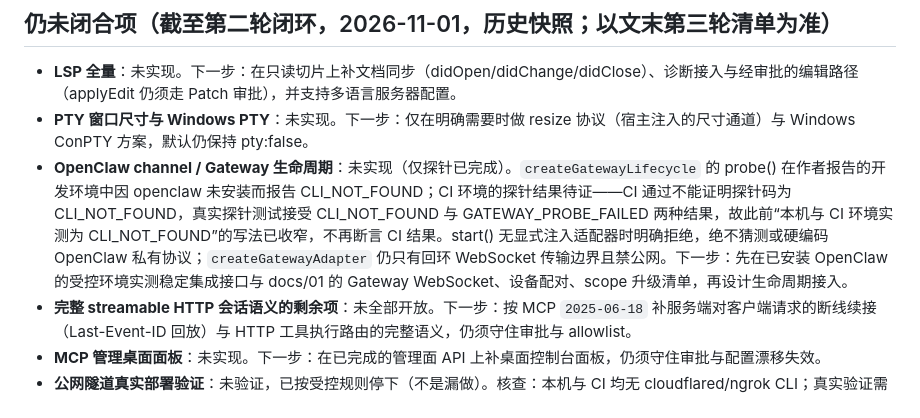
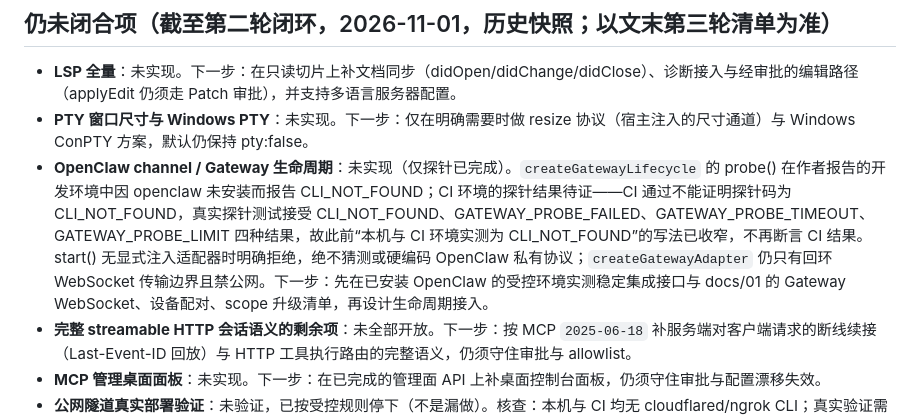
Before and after one commit to xli498/openclaw-workbench, a Markdown page: docs/05-next-implementation.md, the part around the change. Drawn GitHub-style.

Commit message:
docs(p2-s5): correct probe-result count in narrowed Gateway claim (4 codes, not 2)
Q33-4 follow-up from takeover check: the same PR widened the real-probe
test to accept CLI_NOT_FOUND, GATEWAY_PROBE_FAILED, GATEWAY_PROBE_TIMEOUT
and GATEWAY_PROBE_LIMIT, but the narrowed docs sentence still said the
test accepts two results. Correct the sentence; no code change, no claim
about the CI probe result itself (still pending verification).

```diff
--- a/docs/05-next-implementation.md
+++ b/docs/05-next-implementation.md
@@ -72,7 +72,7 @@
 
 - **LSP 全量**：未实现。下一步：在只读切片上补文档同步（didOpen/didChange/didClose）、诊断接入与经审批的编辑路径（applyEdit 仍须走 Patch 审批），并支持多语言服务器配置。
 - **PTY 窗口尺寸与 Windows PTY**：未实现。下一步：仅在明确需要时做 resize 协议（宿主注入的尺寸通道）与 Windows ConPTY 方案，默认仍保持 pty:false。
-- **OpenClaw channel / Gateway 生命周期**：未实现（仅探针已完成）。`createGatewayLifecycle` 的 probe() 在作者报告的开发环境中因 openclaw 未安装而报告 CLI_NOT_FOUND；CI 环境的探针结果待证——CI 通过不能证明探针码为 CLI_NOT_FOUND，真实探针测试接受 CLI_NOT_FOUND 与 GATEWAY_PROBE_FAILED 两种结果，故此前“本机与 CI 环境实测为 CLI_NOT_FOUND”的写法已收窄，不再断言 CI 结果。start() 无显式注入适配器时明确拒绝，绝不猜测或硬编码 OpenClaw 私有协议；`createGatewayAdapter` 仍只有回环 WebSocket 传输边界且禁公网。下一步：先在已安装 OpenClaw 的受控环境实测稳定集成接口与 docs/01 的 Gateway WebSocket、设备配对、scope 升级清单，再设计生命周期接入。
+- **OpenClaw channel / Gateway 生命周期**：未实现（仅探针已完成）。`createGatewayLifecycle` 的 probe() 在作者报告的开发环境中因 openclaw 未安装而报告 CLI_NOT_FOUND；CI 环境的探针结果待证——CI 通过不能证明探针码为 CLI_NOT_FOUND，真实探针测试接受 CLI_NOT_FOUND、GATEWAY_PROBE_FAILED、GATEWAY_PROBE_TIMEOUT、GATEWAY_PROBE_LIMIT 四种结果，故此前“本机与 CI 环境实测为 CLI_NOT_FOUND”的写法已收窄，不再断言 CI 结果。start() 无显式注入适配器时明确拒绝，绝不猜测或硬编码 OpenClaw 私有协议；`createGatewayAdapter` 仍只有回环 WebSocket 传输边界且禁公网。下一步：先在已安装 OpenClaw 的受控环境实测稳定集成接口与 docs/01 的 Gateway WebSocket、设备配对、scope 升级清单，再设计生命周期接入。
 - **完整 streamable HTTP 会话语义的剩余项**：未全部开放。下一步：按 MCP `2025-06-18` 补服务端对客户端请求的断线续接（Last-Event-ID 回放）与 HTTP 工具执行路由的完整语义，仍须守住审批与 allowlist。
 - **MCP 管理桌面面板**：未实现。下一步：在已完成的管理面 API 上补桌面控制台面板，仍须守住审批与配置漂移失效。
 - **公网隧道真实部署验证**：未验证，已按受控规则停下（不是漏做）。核查：本机与 CI 均无 cloudflared/ngrok CLI；真实验证需要下载第三方隧道二进制，且 named/fixed 模式需要账号凭证与域名绑定，超出受控范围；适配器本身已用 mock CLI 验过（shell:false、Bearer 仅放环境变量、随机路由、reset 失效旧路由、状态/审计不含 URL 与 token）。下一步：仅在已安装 cloudflared 且操作者明确批准的前提下，对哑元回环服务做一次短时 quick-tunnel 试验、立即关闭、只记录通过/失败（不记录 URL），验证前不称生产可用。
```
